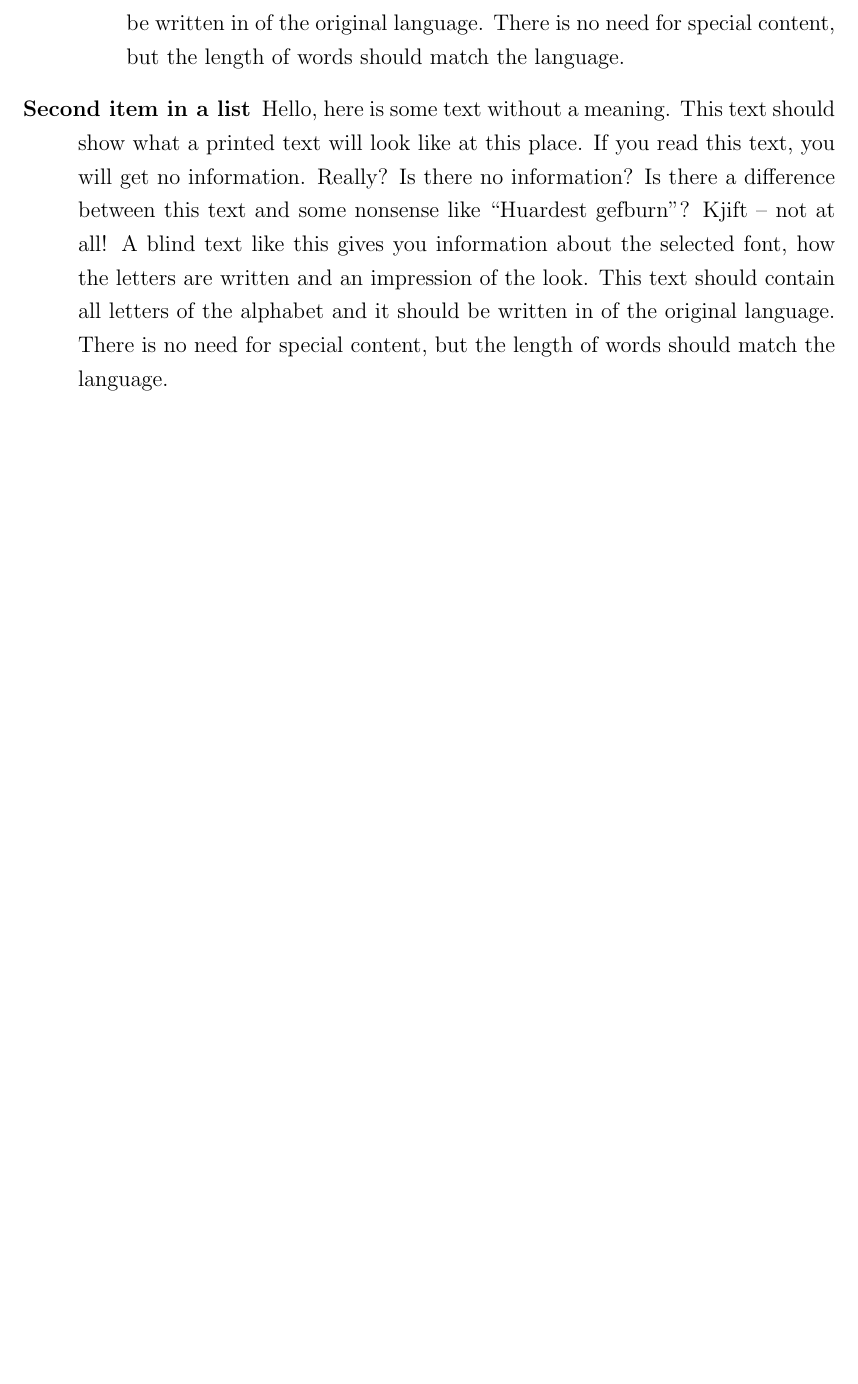
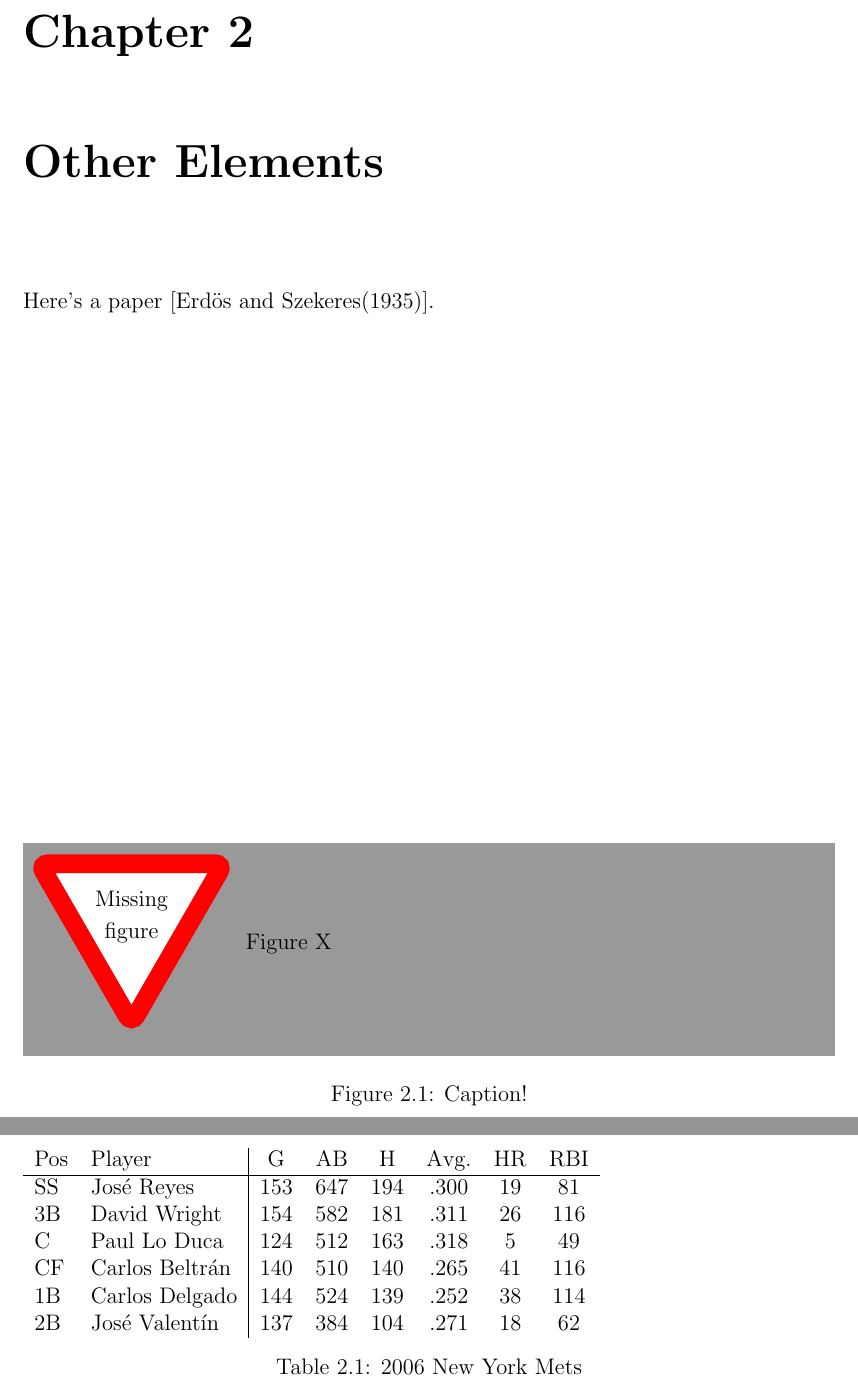
Before and after one commit to DLu/wustl_thesis, a LaTeX thesis (thesis.tex, which reads demo_content.tex): part of page 26 of 26 before the commit and two parts of pages 13 and 14 of 15 after it, the two joined at a grey line, cut at the place of the change, the shorter picture padded with empty space. Compiled offline with pdfLaTeX.

Commit message:
Update content

```diff
--- /dev/null
+++ b/demo_content.tex
@@ -0,0 +1,23 @@
+\blinddocument
+\chapter{Other Elements}
+\begin{figure}
+\missingfigure{Figure X}
+\caption[Caption that Goes in the List of Figures]{Caption!}
+\end{figure}
+
+\begin{table}
+\begin{tabular}{ll|cccccc}
+Pos & Player & G & AB & H & Avg. & HR & RBI \\
+\hline
+SS & José Reyes & 153 & 647 & 194 & .300 & 19 & 81 \\
+3B & David Wright & 154 & 582 & 181 & .311 & 26 & 116 \\
+C & Paul Lo Duca & 124 & 512 & 163 & .318 & 5 & 49 \\
+CF & Carlos Beltrán & 140 & 510 & 140 & .265 & 41 & 116 \\
+1B & Carlos Delgado & 144 & 524 & 139 & .252 & 38 & 114  \\
+2B & José Valentín & 137 & 384 & 104 & .271 & 18 & 62 \\
+
+\end{tabular}
+\caption[Demo Table]{2006 New York Mets}
+\end{table}
+
+Here's a paper \cite{erdos1935combinatorial}.
--- a/thesis.tex
+++ b/thesis.tex
@@ -11,7 +11,7 @@
 \renewcommand{\thesisyear}{1776}
 
 %% Enter title of thesis
-\renewcommand{\thesistitle}{How to Found a Country, then Get a University Named After You}
+\renewcommand{\thesistitle}{How to Found a Country \& Get a University Named After You}
 \renewcommand{\thesisshorttitle}{How to Found a Country}
 
 %% Enter the copyright holder ( DEFAULT is \thesisauthor )
@@ -27,11 +27,12 @@
     Kerry Washington}
 
 %% Enter the dedication
-%\renewcommand{\thesisdedication}{Dedicated to my parents.}
+\renewcommand{\thesisdedication}{Dedicated to my parents.}
 
 %% Just for use with Demo document
 \usepackage[english]{babel}
 \usepackage{blindtext}
+\usepackage{todonotes}
 \begin{document}
 
 \frontmatter
@@ -39,7 +40,7 @@
 %\input{fake_setup}
 \mainmatter
 
-\Blinddocument
+\input{demo_content}
 
 \bibliographystyle{plainnat}
 \begin{spacing}{1.0}
```
Also changed, not shown: citations.bib (added, +9 -0 lines), setup.tex (+2 -0 lines), thesis.tex (2 more changed lines).
